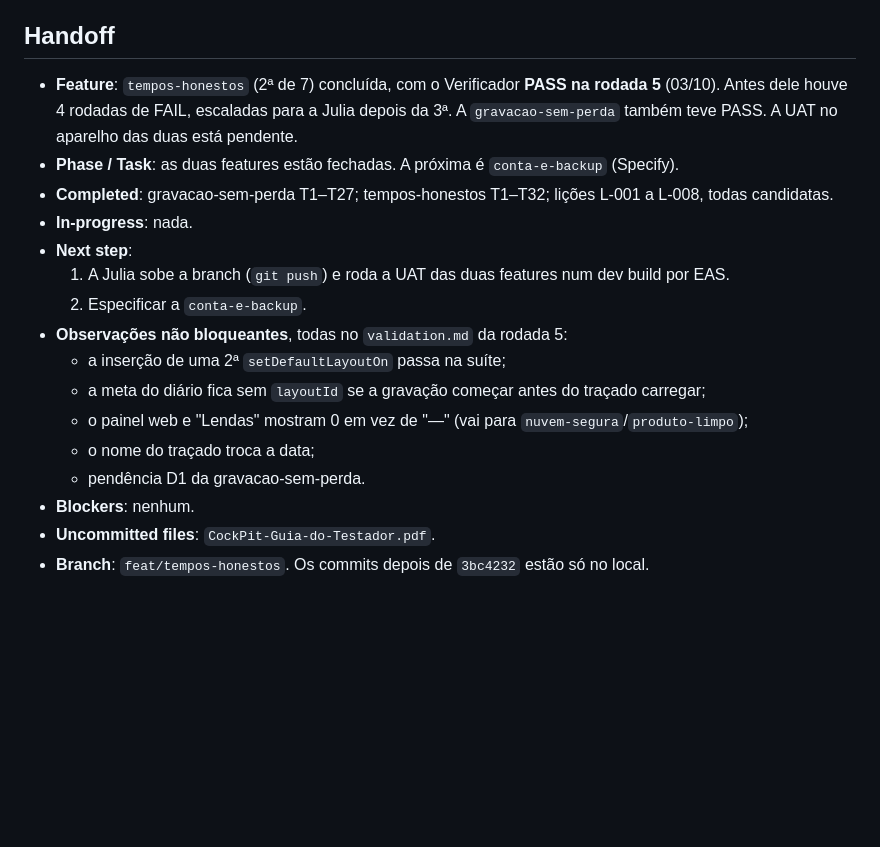
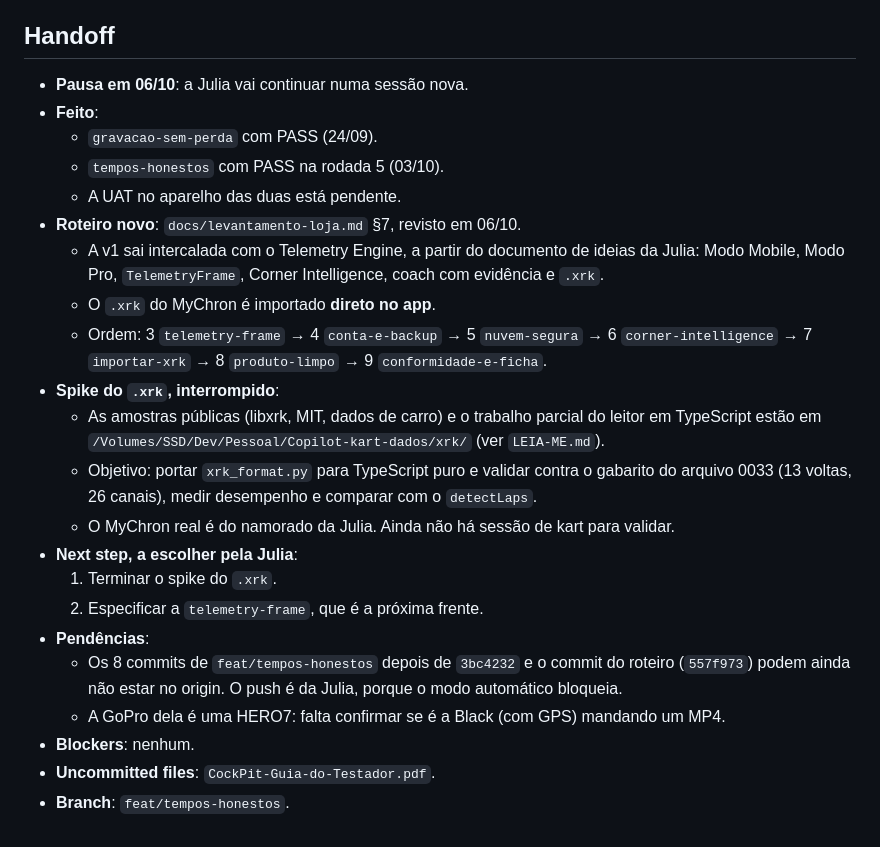
Before and after one commit to cardos0s/Copilot-kart, a Markdown page: .specs/STATE.md, the part around the change. Drawn GitHub-style; blank space fills up the shorter version.

Commit message:
docs: handoff de 06/10 com roteiro novo e spike do xrk

```diff
--- a/.specs/STATE.md
+++ b/.specs/STATE.md
@@ -52,19 +52,25 @@
 
 ## Handoff
 
-- **Feature**: `tempos-honestos` (2ª de 7) concluída, com o Verificador **PASS na rodada 5** (03/10). Antes dele houve 4 rodadas de FAIL, escaladas para a Julia depois da 3ª. A `gravacao-sem-perda` também teve PASS. A UAT no aparelho das duas está pendente.
-- **Phase / Task**: as duas features estão fechadas. A próxima é `conta-e-backup` (Specify).
-- **Completed**: gravacao-sem-perda T1–T27; tempos-honestos T1–T32; lições L-001 a L-008, todas candidatas.
-- **In-progress**: nada.
-- **Next step**:
-  1. A Julia sobe a branch (`git push`) e roda a UAT das duas features num dev build por EAS.
-  2. Especificar a `conta-e-backup`.
-- **Observações não bloqueantes**, todas no `validation.md` da rodada 5:
-  - a inserção de uma 2ª `setDefaultLayoutOn` passa na suíte;
-  - a meta do diário fica sem `layoutId` se a gravação começar antes do traçado carregar;
-  - o painel web e "Lendas" mostram 0 em vez de "—" (vai para `nuvem-segura`/`produto-limpo`);
-  - o nome do traçado troca a data;
-  - pendência D1 da gravacao-sem-perda.
+- **Pausa em 06/10**: a Julia vai continuar numa sessão nova.
+- **Feito**:
+  - `gravacao-sem-perda` com PASS (24/09).
+  - `tempos-honestos` com PASS na rodada 5 (03/10).
+  - A UAT no aparelho das duas está pendente.
+- **Roteiro novo**: `docs/levantamento-loja.md` §7, revisto em 06/10.
+  - A v1 sai intercalada com o Telemetry Engine, a partir do documento de ideias da Julia: Modo Mobile, Modo Pro, `TelemetryFrame`, Corner Intelligence, coach com evidência e `.xrk`.
+  - O `.xrk` do MyChron é importado **direto no app**.
+  - Ordem: 3 `telemetry-frame` → 4 `conta-e-backup` → 5 `nuvem-segura` → 6 `corner-intelligence` → 7 `importar-xrk` → 8 `produto-limpo` → 9 `conformidade-e-ficha`.
+- **Spike do `.xrk`, interrompido**:
+  - As amostras públicas (libxrk, MIT, dados de carro) e o trabalho parcial do leitor em TypeScript estão em `/Volumes/SSD/Dev/Pessoal/Copilot-kart-dados/xrk/` (ver `LEIA-ME.md`).
+  - Objetivo: portar `xrk_format.py` para TypeScript puro e validar contra o gabarito do arquivo 0033 (13 voltas, 26 canais), medir desempenho e comparar com o `detectLaps`.
+  - O MyChron real é do namorado da Julia. Ainda não há sessão de kart para validar.
+- **Next step, a escolher pela Julia**:
+  1. Terminar o spike do `.xrk`.
+  2. Especificar a `telemetry-frame`, que é a próxima frente.
+- **Pendências**:
+  - Os 8 commits de `feat/tempos-honestos` depois de `3bc4232` e o commit do roteiro (`557f973`) podem ainda não estar no origin. O push é da Julia, porque o modo automático bloqueia.
+  - A GoPro dela é uma HERO7: falta confirmar se é a Black (com GPS) mandando um MP4.
 - **Blockers**: nenhum.
 - **Uncommitted files**: `CockPit-Guia-do-Testador.pdf`.
-- **Branch**: `feat/tempos-honestos`. Os commits depois de `3bc4232` estão só no local.
+- **Branch**: `feat/tempos-honestos`.
```
